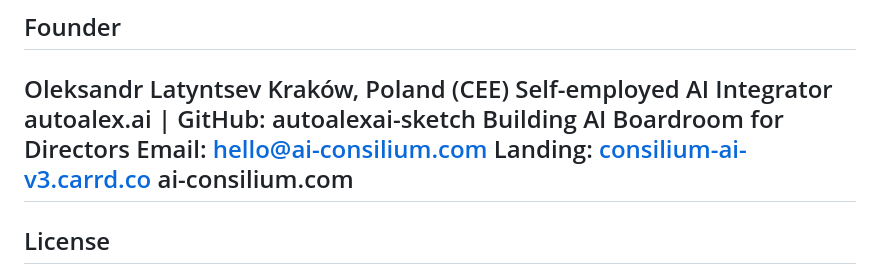
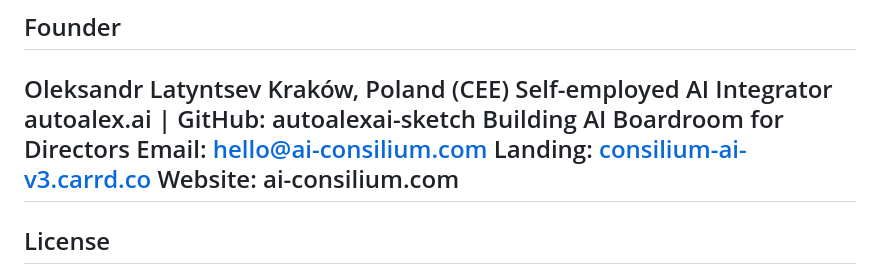
Before and after one commit to autoalexai-sketch/CONSILIUM-AI, a Markdown page: README.md, the part around the change. Drawn GitHub-style.

Commit message:
Add website link to README
website added

```diff
--- a/README.md
+++ b/README.md
@@ -172,7 +172,7 @@ autoalex.ai | GitHub: autoalexai-sketch
 Building AI Boardroom for Directors
 Email: hello@ai-consilium.com
 Landing: [consilium-ai-v3.carrd.co](https://consilium-ai-v3.carrd.co)
-ai-consilium.com
+Website: ai-consilium.com
 ---
 
 ## License
```
